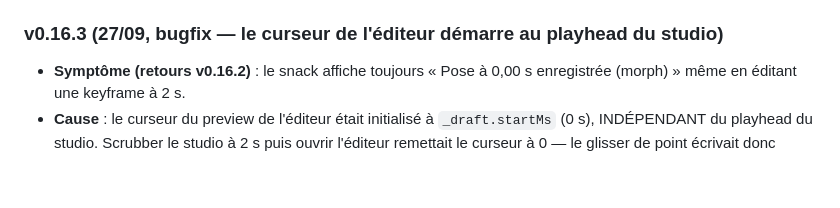
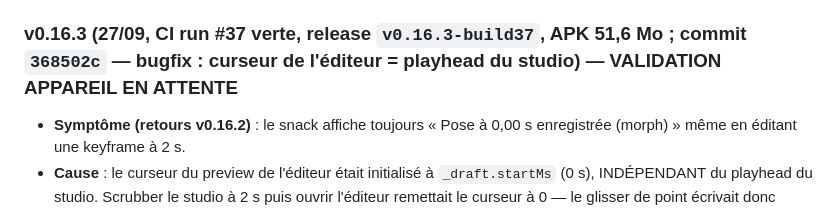
Before and after one commit to Xiaohequ/vector-anim-studio, a Markdown page: resume.md, the part around the change. Drawn GitHub-style; blank space fills up the shorter version.

Commit message:
docs(resume): v0.16.3 — CI run #37 verte, release build35

```diff
--- a/resume.md
+++ b/resume.md
@@ -225,7 +225,7 @@ v0.9.0, l'**animation squelette** (rig maître).
   (800×600), PAS le preview — viser le CustomPaint dont le painter est un
   `ScenePainter` (un seul par écran).
 
-### v0.16.3 (27/09, bugfix — le curseur de l'éditeur démarre au playhead du studio)
+### v0.16.3 (27/09, CI run #37 verte, release `v0.16.3-build37`, APK 51,6 Mo ; commit `368502c` — bugfix : curseur de l'éditeur = playhead du studio) — VALIDATION APPAREIL EN ATTENTE
 - **Symptôme (retours v0.16.2)** : le snack affiche toujours « Pose à
   0,00 s enregistrée (morph) » même en éditant une keyframe à 2 s.
 - **Cause** : le curseur du preview de l'éditeur était initialisé à
```
